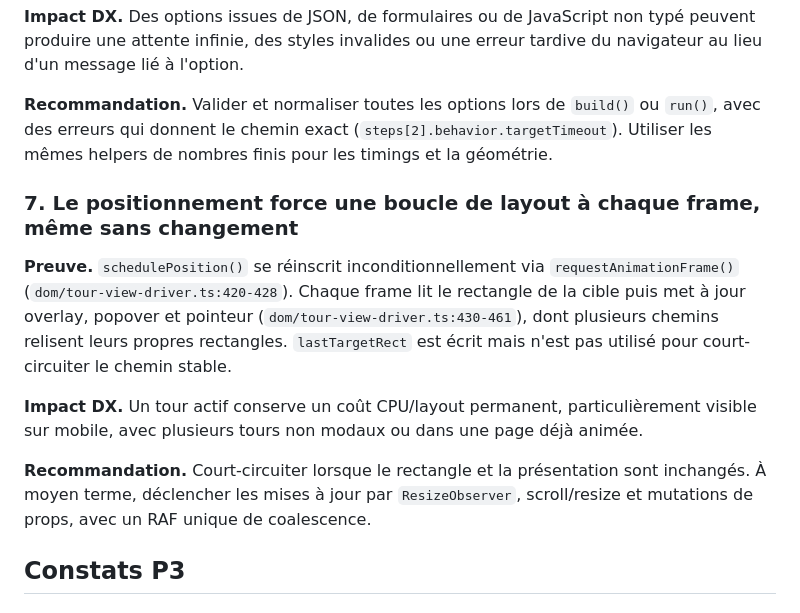
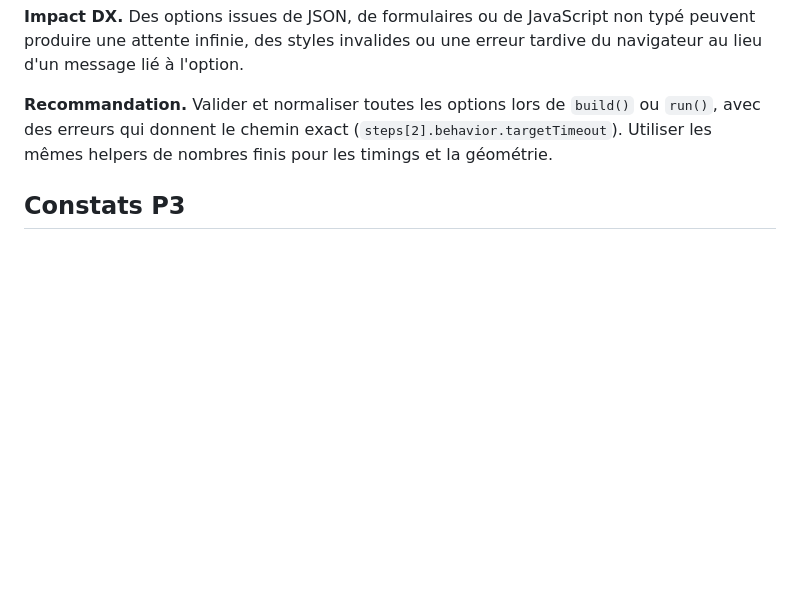
Before and after one commit to Glowhop/glow-tour, a Markdown page: AUDIT_CORE.md, the part around the change. GitHub-like rendering; blank space fills up the shorter version.

Commit message:
fix(audit): remove redundant layout positioning recommendations

```diff
--- a/AUDIT_CORE.md
+++ b/AUDIT_CORE.md
@@ -93,14 +93,6 @@ Surfaces examinées :
 
 **Recommandation.** Valider et normaliser toutes les options lors de `build()` ou `run()`, avec des erreurs qui donnent le chemin exact (`steps[2].behavior.targetTimeout`). Utiliser les mêmes helpers de nombres finis pour les timings et la géométrie.
 
-### 7. Le positionnement force une boucle de layout à chaque frame, même sans changement
-
-**Preuve.** `schedulePosition()` se réinscrit inconditionnellement via `requestAnimationFrame()` (`dom/tour-view-driver.ts:420-428`). Chaque frame lit le rectangle de la cible puis met à jour overlay, popover et pointeur (`dom/tour-view-driver.ts:430-461`), dont plusieurs chemins relisent leurs propres rectangles. `lastTargetRect` est écrit mais n'est pas utilisé pour court-circuiter le chemin stable.
-
-**Impact DX.** Un tour actif conserve un coût CPU/layout permanent, particulièrement visible sur mobile, avec plusieurs tours non modaux ou dans une page déjà animée.
-
-**Recommandation.** Court-circuiter lorsque le rectangle et la présentation sont inchangés. À moyen terme, déclencher les mises à jour par `ResizeObserver`, scroll/resize et mutations de props, avec un RAF unique de coalescence.
-
 ## Constats P3
 
 ### 8. `dispose()` laisse `state.get()` sur un snapshot obsolète
```
